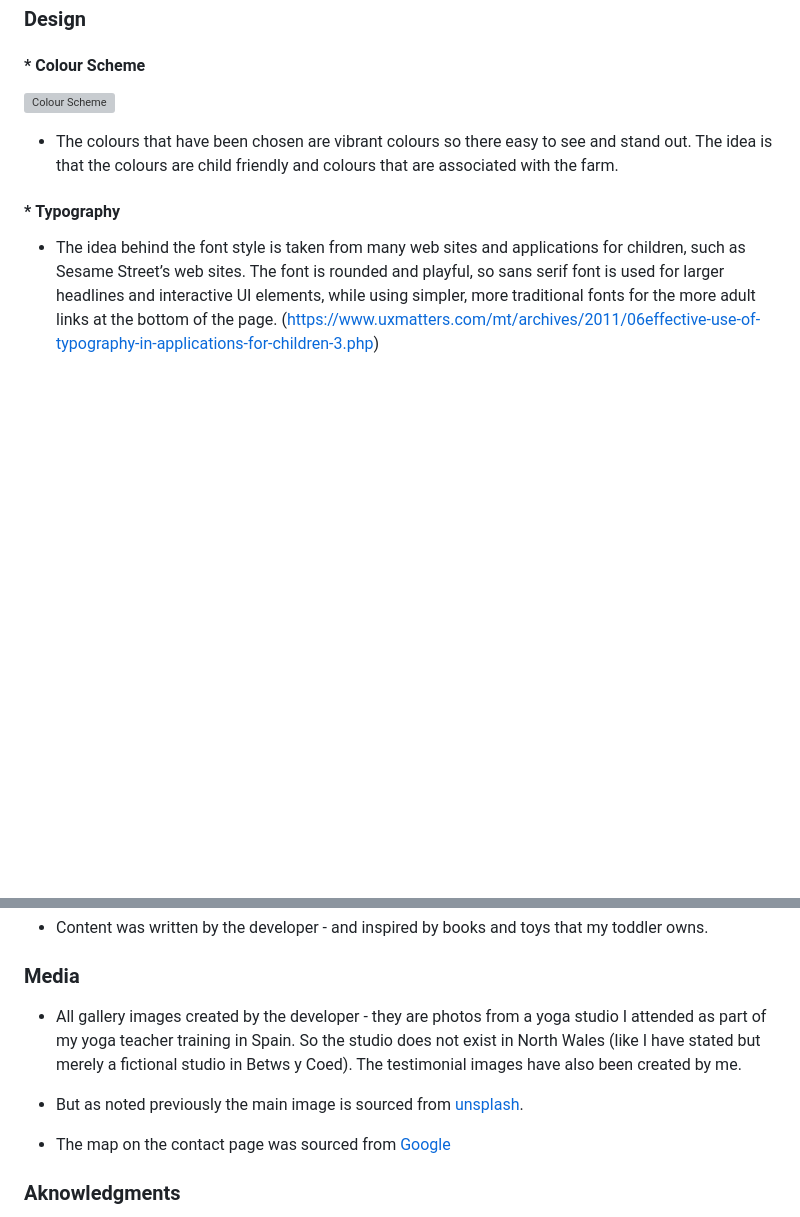
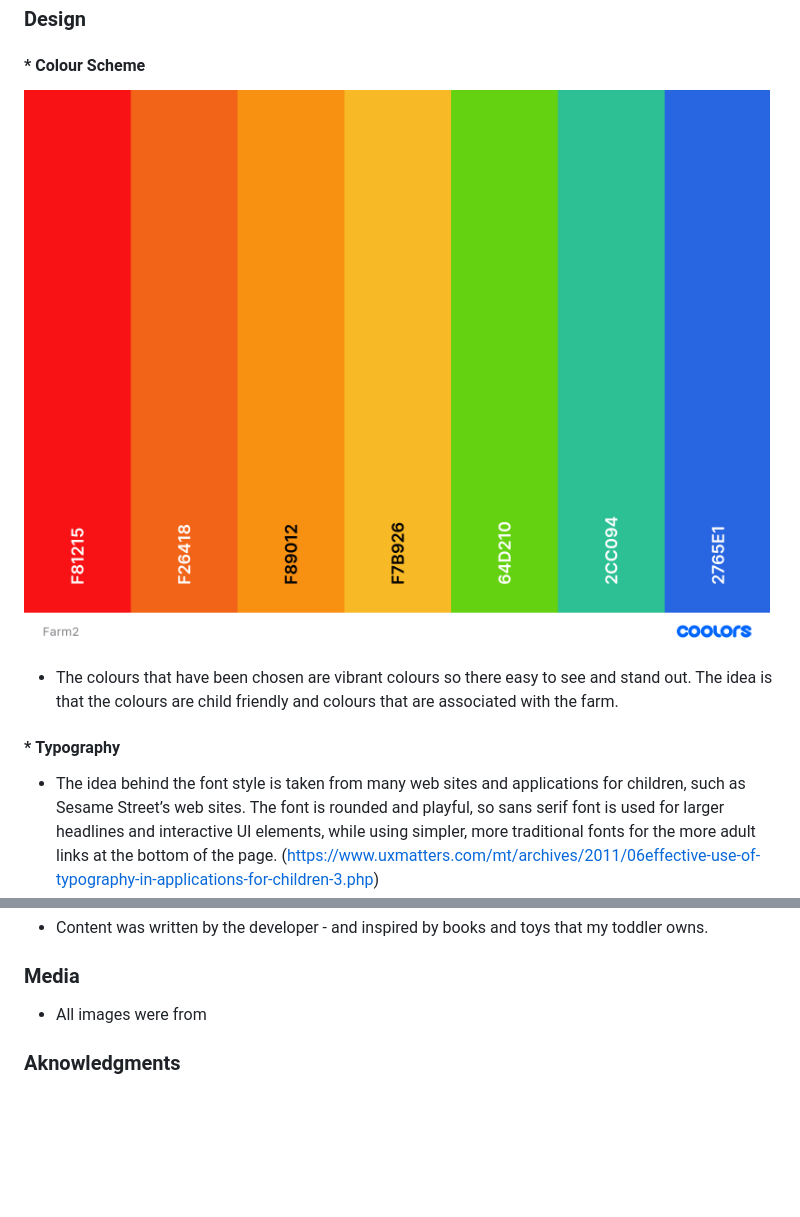
Before and after one commit to gemmaellis16/memory_game, a Markdown page: README.md, 2 parts joined by grey strips. GitHub-like rendering; pictures changed too: assets/images/colors.png (added); blank space fills up the shorter version; grey boxes are pictures that could not be loaded.

```diff
--- a/README.md
+++ b/README.md
@@ -104,7 +105,7 @@ Welcome to this memory game for children aged 2-5 years age. The simple and easy
 
 #### * **Colour Scheme**
 
-![Colour Scheme](asset.png)
+![Colour Scheme](assets/images/colors.png)
 
  * The colours that have been chosen are vibrant colours so there easy to see and stand out.
  The idea is that the colours are child friendly and colours that are associated with the farm.
@@ -455,10 +451,8 @@ Cloning means creating a local copy of the remote repository. This allows you to
 
 ### **Media**
 
-* All gallery images created by the developer - they are photos from a yoga studio I attended as part of my yoga teacher training in Spain. So the studio does not exist in North Wales (like I have stated but merely a fictional studio in Betws y Coed). The testimonial images have also been created by me.
+* All images were from
 
-* But as noted previously the main image is sourced from [unsplash](https://unsplash.com/photos/UvWx67Ivqe0).
-* The map on the contact page was sourced from [Google](https://www.google.co.uk/maps/place/Betws-y-Coed/@53.0910704,-3.8119933,15z/data=!3m1!4b1!4m5!3m4!1s0x48651463227a6575:0x2afbefd48524751d!8m2!3d53.0930858!4d-3.8010354?hl=en)
 
 
 ### **Aknowledgments**
```
Also changed, not shown: other parts of README.md (+51 -55 lines), assets/images/logo.png (renamed from assets/images/logo1.png), 5 other files.
